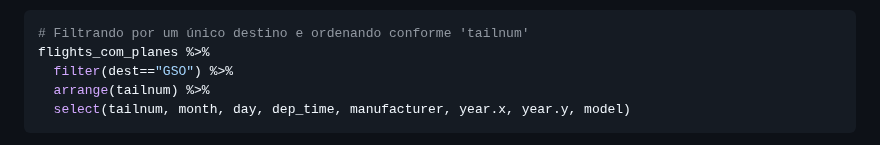
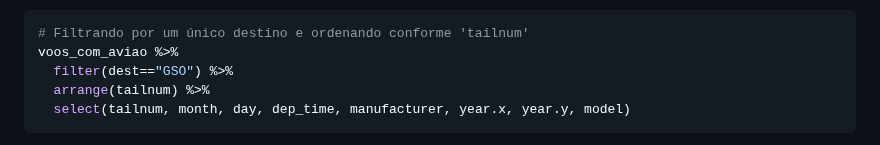
Before and after one commit to vinrodr/Intro-R-fev-24, a Markdown page: Tutoriais/Tutorial-10.md, the part around the change. Drawn GitHub-style.

````diff
--- a/Tutoriais/Tutorial-10.md
+++ b/Tutoriais/Tutorial-10.md
@@ -341,7 +341,7 @@ para cada trecho aéreo que cada avião fez.
 
 ``` r
 # Filtrando por um único destino e ordenando conforme 'tailnum'
-flights_com_planes %>%
+voos_com_aviao %>%
   filter(dest=="GSO") %>%
   arrange(tailnum) %>%
   select(tailnum, month, day, dep_time, manufacturer, year.x, year.y, model)
````
